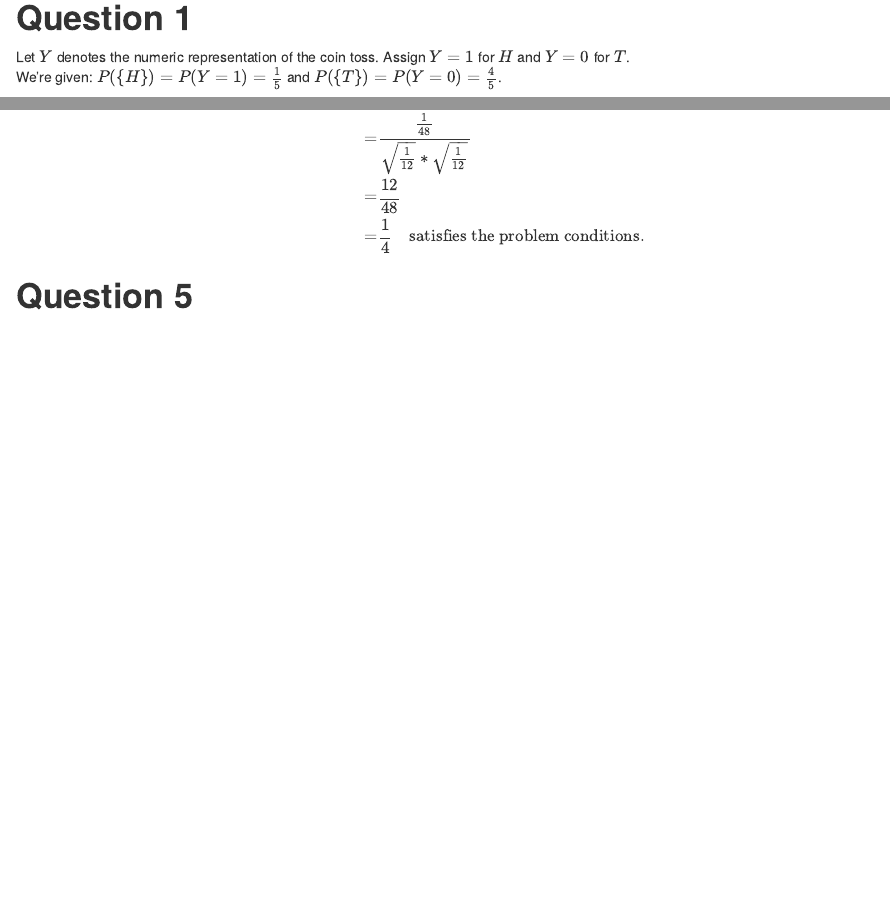
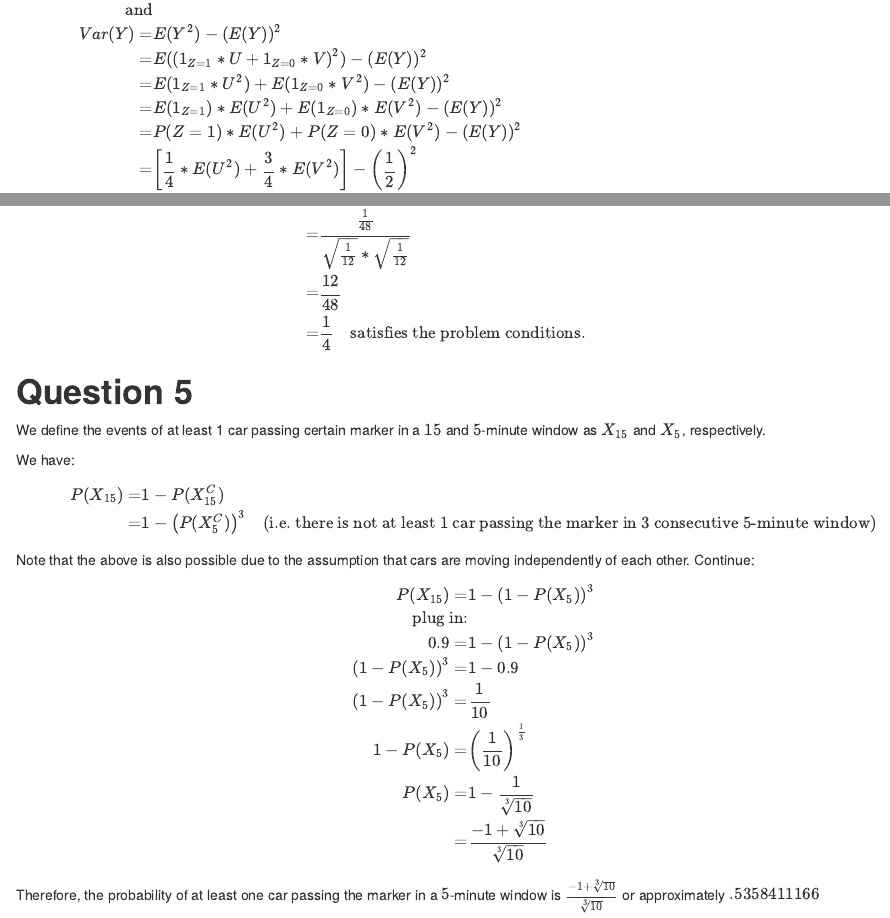
Before and after one commit to jeffsnguyen/Baruch_Probability_Theory, an R Markdown document (Session_5/homework05.Rmd): the page in a window 1100 px wide, from 240 px down before the commit and from 4220 px down after it, and a second part further down, joined at a grey line. Rendered offline with R 4.5, knitr and Pandoc, with nearby package versions.

Commit message:
completed assignment

```diff
--- a/Session_5/homework05.Rmd
+++ b/Session_5/homework05.Rmd
@@ -206,6 +221,10 @@ In addition:
          =& \frac{1}{2}  \\
     \text{and}&  \\
     Var(Y) =& E(Y^2) - (E(Y))^2  \\
+           =& E (\left( 1_{Z=1} * U + 1_{Z=0} * V \right)^2) - (E(Y))^2  \\
+           =& E(1_{Z=1} * U^2) + E(1_{Z=0} * V^2) - (E(Y))^2  \\
+           =& E(1_{Z=1}) * E(U^2) + E(1_{Z=0}) * E(V^2) - (E(Y))^2  \\
+           =& P(Z=1) * E(U^2) + P(Z=0) * E(V^2) - (E(Y))^2  \\
            =& \left[ \frac{1}{4} * E(U^2) + \frac{3}{4} * E(V^2) \right] - \left( \frac{1}{2} \right)^2  \\
            =& \left( \frac{1}{4} * \frac{1}{3} + \frac{3}{4} * \frac{1}{3} \right) - \frac{1}{4}  \\
            =& \frac{1}{12}  \\
@@ -230,3 +253,31 @@ Thus,
 \end{equation}
 
 # **Question 5**
+
+We define the events of at least 1 car passing certain marker in a $15$ and $5$-minute window as $X_{15}$ and $X_5$, respectively.
+
+We have:
+
+\begin{equation}
+  \begin{aligned}
+    P(X_{15}) =& 1 - P(X_{15}^C)  \\
+              =& 1 - \left( P(X_5^C) \right)^3 \quad \text{(i.e. there is not at least 1 car passing the marker in 3 consecutive 5-minute window)}  \\
+  \end{aligned}
+\end{equation}
+
+Note that the above is also possible due to the assumption that cars are moving independently of each other. Continue:
+
+\begin{equation}
+  \begin{aligned}
+    P(X_{15}) =& 1 - \left(1 - P(X_5)\right)^3  \\
+    \text{plug in:}  \\
+    0.9 =& 1 - \left(1 - P(X_5)\right)^3  \\
+    \left(1 - P(X_5)\right)^3 =& 1 - 0.9  \\
+    \left(1 - P(X_5)\right)^3 =& \frac{1}{10}  \\
+    1 - P(X_5) =& \left( \frac{1}{10} \right)^{\frac{1}{3}}  \\
+    P(X_5) =& 1 - \frac{1}{\sqrt[3]{10}}  \\
+           =& \frac{- 1 + \sqrt[3]{10}}{\sqrt[3]{10}}  \\
+  \end{aligned}
+\end{equation}
+
+Therefore, the probability of at least one car passing the marker in a $5$-minute window is $\frac{- 1 + \sqrt[3]{10}}{\sqrt[3]{10}}$ or approximately $.5358411166$
```
Also changed, not shown: Session_5/homework05.Rmd (27 more changed lines).
